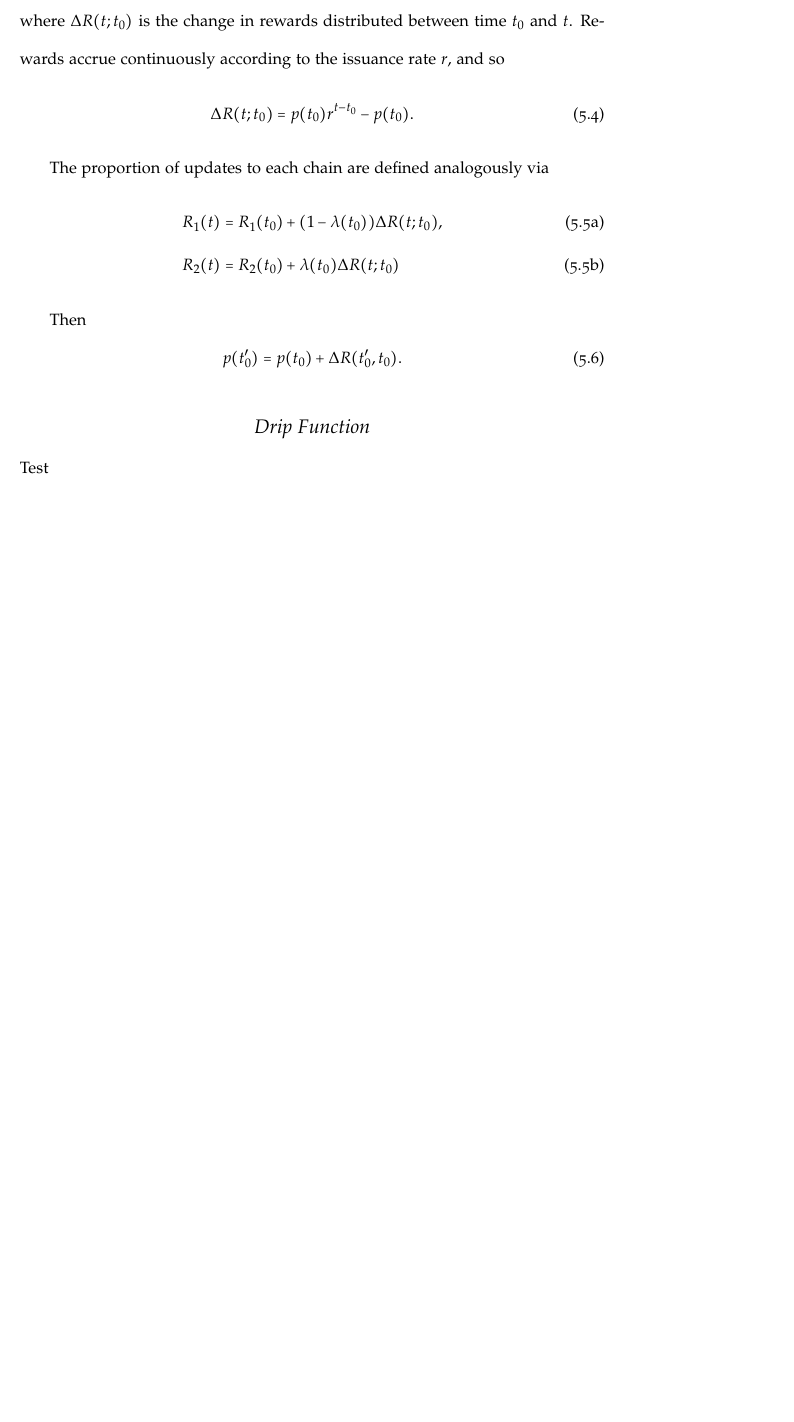
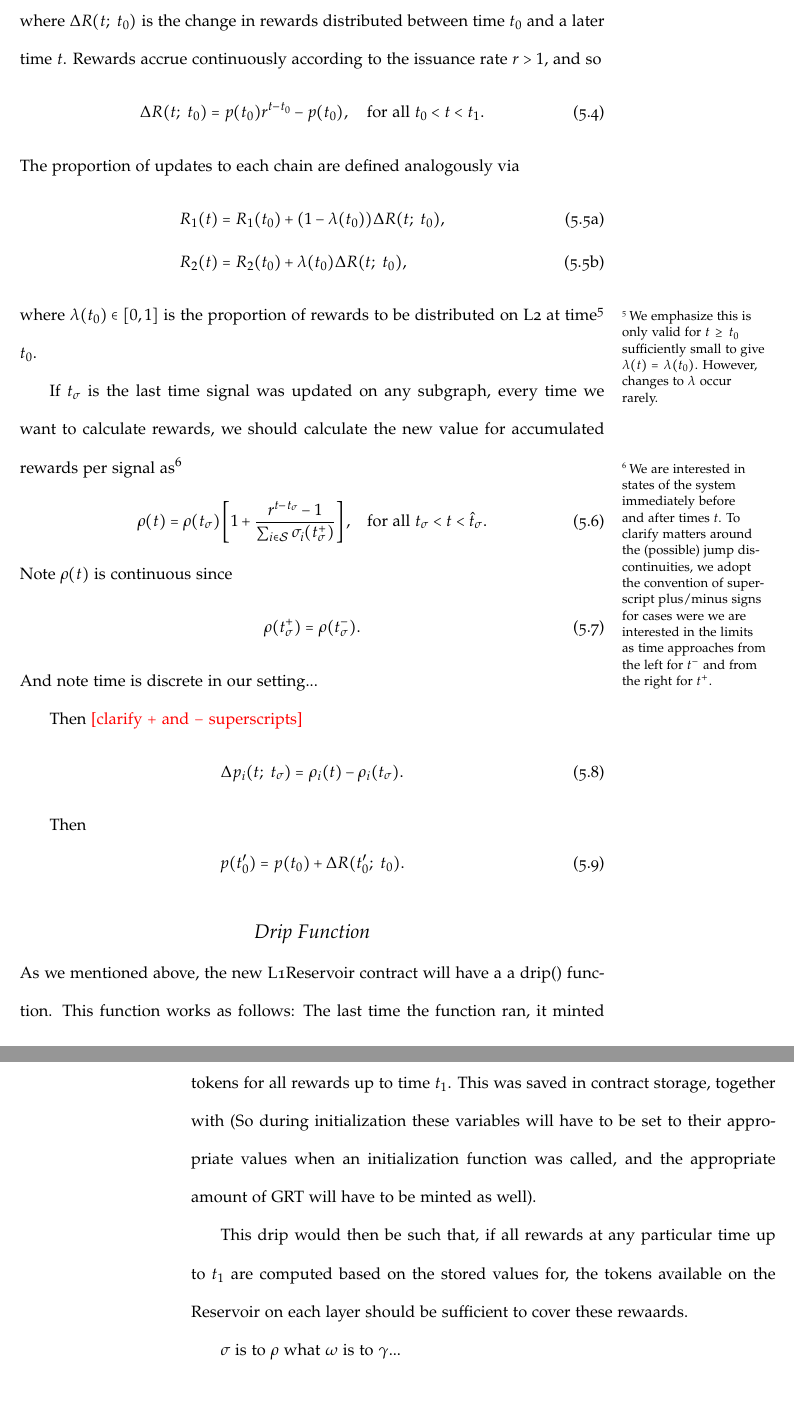
Before and after one commit to graphprotocol/spec, a LaTeX book (main.tex, which reads chapters/l2-architecture.tex): part of page 26 of 34 before the commit and two parts of pages 26 and 27 of 36 after it, the two joined at a grey line, cut so that both start at the same text, the shorter picture padded with empty space. Compiled offline with pdfLaTeX.

Commit message:
Updates from Overleaf

```diff
--- a/chapters/l2-architecture.tex
+++ b/chapters/l2-architecture.tex
@@ -47,27 +47,55 @@ The evolution of rewards is captured via ``snapshotting'' of differences,\sideno
     \quad \mbox{for all times $t \geq t_0$,}
 \end{equation}
-where $\Delta R(t; t_0)$ is the change in rewards distributed between time $t_0$ and $t$.
-Rewards accrue continuously according to the issuance rate $r$, and so
+where $\Delta R(t;\ t_0)$ is the change in rewards distributed between time $t_0$ and a later time $t$.
+Rewards accrue continuously according to the issuance rate $r > 1$, and so
 \begin{equation}
-    \Delta R(t; t_0) = p(t_0) r^{t-t_0} - p(t_0).
+    \Delta R(t;\ t_0) = p(t_0) r^{t-t_0} - p(t_0),
+    \quad \mbox{for all $t_0 < t < t_1$.}
 \end{equation}
-
 The proportion of updates to each chain are defined analogously via
 \begin{subequations}
 \begin{align}
-    R_1(t) & = R_1(t_0) + (1-\lambda(t_0))\Delta R(t;t_0), \\
-    R_2(t) & = R_2(t_0) + \lambda(t_0) \Delta R(t;t_0)
+    R_1(t) & = R_1(t_0) + (1-\lambda(t_0))\Delta R(t;\ t_0), \\
+    R_2(t) & = R_2(t_0) + \lambda(t_0) \Delta R(t;\ t_0),
 \end{align}
 \end{subequations}
+where $\lambda(t_0) \in [0, 1]$ is the proportion of rewards to be distributed on L2 at time\sidenote[]{We emphasize this is only valid for $t \geq t_0$ sufficiently small to give $\lambda(t) = \lambda(t_0)$. However, changes to $\lambda$ occur rarely.} $t_0$.
+
+
+If $t_\sigma$ is the last time signal was updated on any subgraph, every time we want to calculate rewards, we should calculate the new value for accumulated rewards per signal as\sidenote[][]{We are interested in states of the system immediately before and after times $t$. To clarify matters around the (possible) jump discontinuities, we adopt the convention of superscript plus/minus signs for cases were we are interested in the limits as time approaches from the left for $t^-$ and from the right for $t^+$.}
+\begin{equation}
+    \rho(t)
+    = \rho(t_\sigma) \left[1 + \dfrac{r^{t-t_\sigma} - 1}{\sum_{i\in\mathcal{S}} \sigma_i(t_\sigma^+)} \right],
+    \ \ \ \mbox{for all $ t_\sigma < t < \hat{t}_{\sigma}$.}
+\end{equation}
+Note $\rho(t)$ is continuous since
+\begin{equation}
+    \rho(t_\sigma^+) = \rho(t_\sigma^-).
+\end{equation}
+And note time is discrete in our setting...
+
+
+Then \textcolor{red}{[clarify $+$ and $-$ superscripts]}
+\begin{equation}
+    \Delta p_i(t;\ t_\sigma)
+    = \rho_i(t) - \rho_i(t_\sigma).
+\end{equation}
 
 Then
 \begin{equation}
-    p(t_0') = p(t_0) + \Delta R(t_0', t_0).
+    p(t_0') = p(t_0) + \Delta R(t_0';\  t_0).
 \end{equation}
 
 \section*{Drip Function}
-Test
+As we mentioned above, the new L1Reservoir contract will have a a drip() function. This function works as follows:
+The last time the function ran, it minted tokens for all rewards up to time  $t_1$. This was saved in contract storage, together with  (So during initialization these variables will have to be set to their appropriate values when an initialization function was called, and the appropriate amount of GRT will have to be minted as well).
 
+This drip would then be such that, if all rewards at any particular time up to $t_1$ are computed based on the stored values for, the tokens available on the Reservoir on each layer should be sufficient to cover these rewaards.
+
+
+$\sigma$ is to $\rho$ what $\omega$ is to $\gamma$...
+
+\newpage
 \section*{Rewards Distribution}
 
 \begin{equation}
```
Also changed, not shown: main.tex (+0 -2 lines), chapters/l2-architecture.tex (6 more changed lines).
